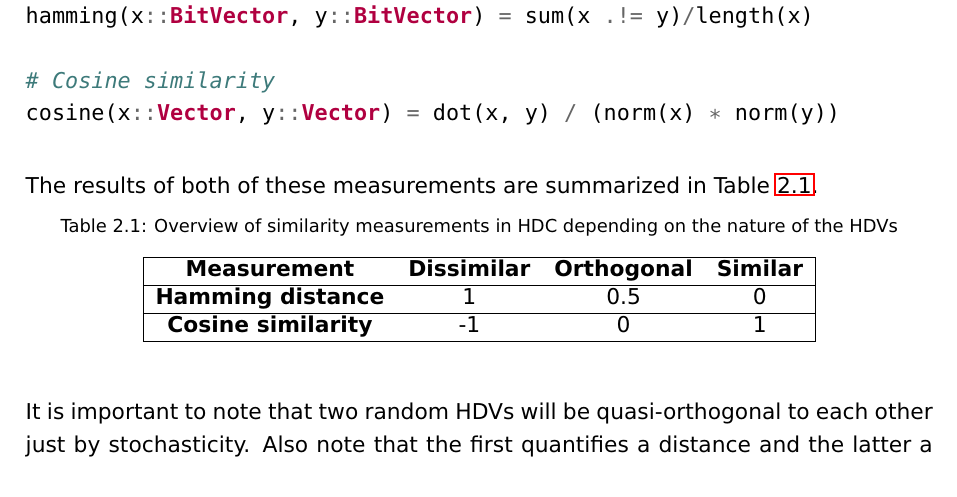
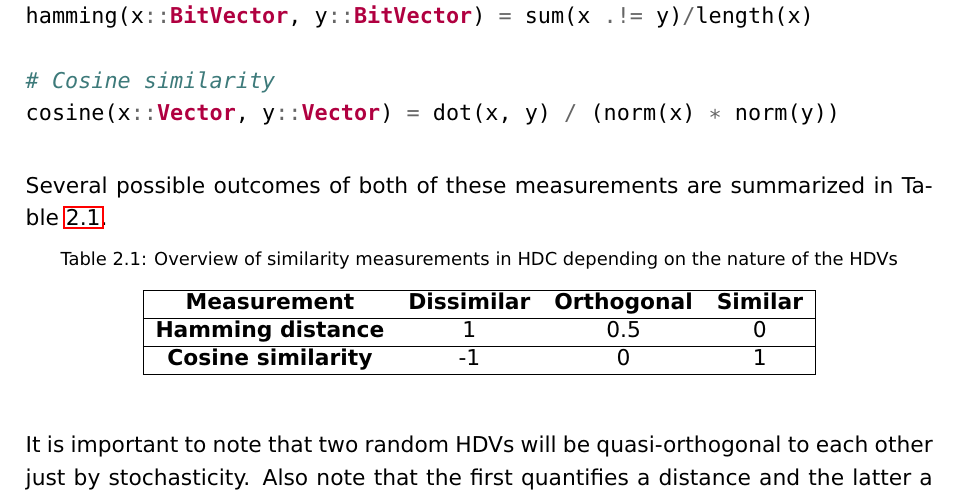
Before and after one commit to Micjanov/Master-Thesis, a LaTeX thesis (thesis/BW_Thesis_EN.tex, which reads thesis/chaptHDC.tex): part of page 24 of 88, cut so that both start at the same text. Compiled offline with pdfLaTeX.

Commit message:
klein zinnetje veranderd

```diff
--- a/thesis/chaptHDC.tex
+++ b/thesis/chaptHDC.tex
@@ -138,7 +138,7 @@ hamming(x::BitVector, y::BitVector) = sum(x .!= y)/length(x)
 # Cosine similarity
 cosine(x::Vector, y::Vector) = dot(x, y) / (norm(x) * norm(y))
 \end{minted}
-The results of both of these measurements are summarized in Table~\ref{tab:dist}.
+Several possible outcomes of both of these measurements are summarized in Table~\ref{tab:dist}.
 \begin{table}[h]
     \centering
     \caption{\label{tab:dist}Overview of similarity measurements in HDC depending on the nature of the HDVs}
```
